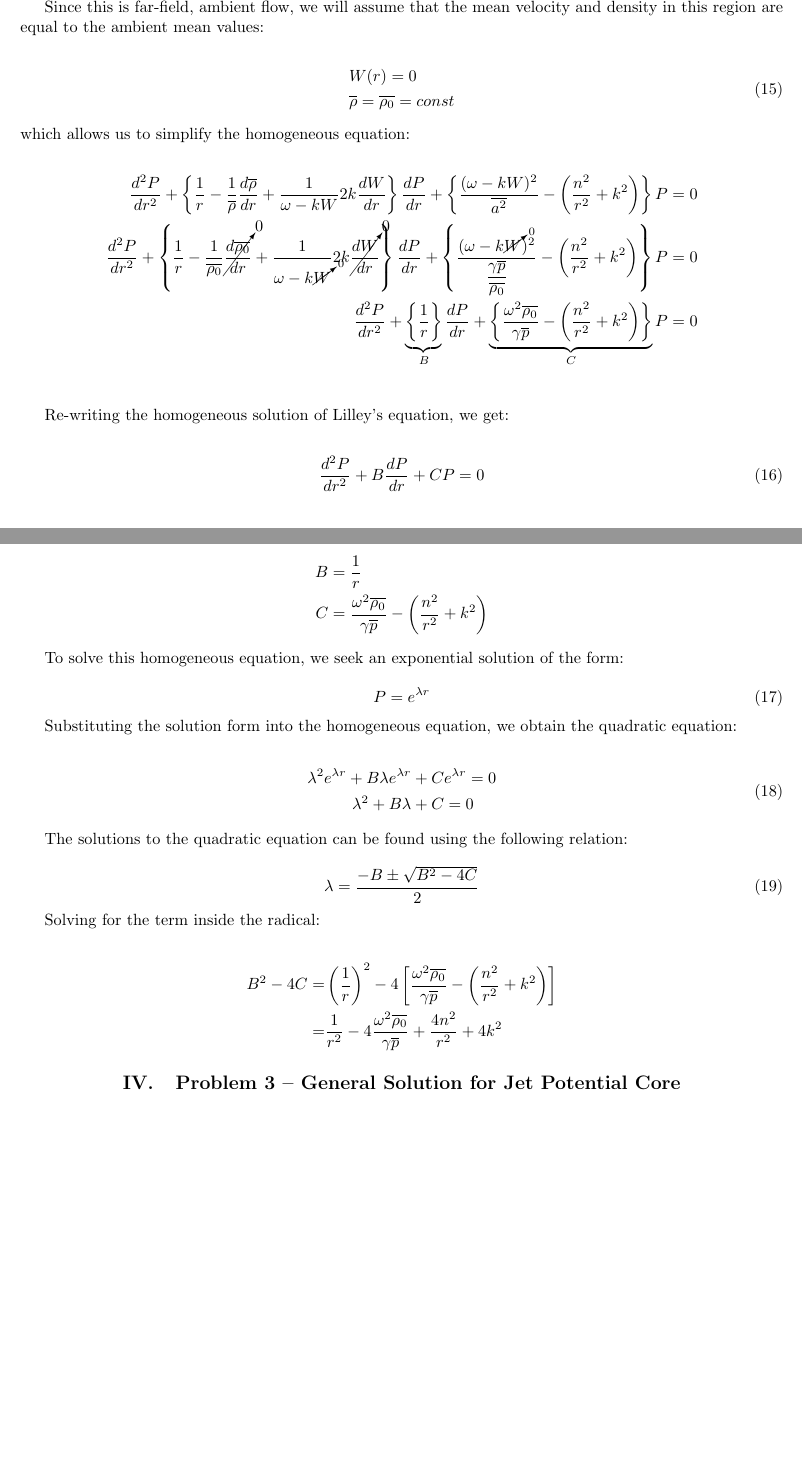
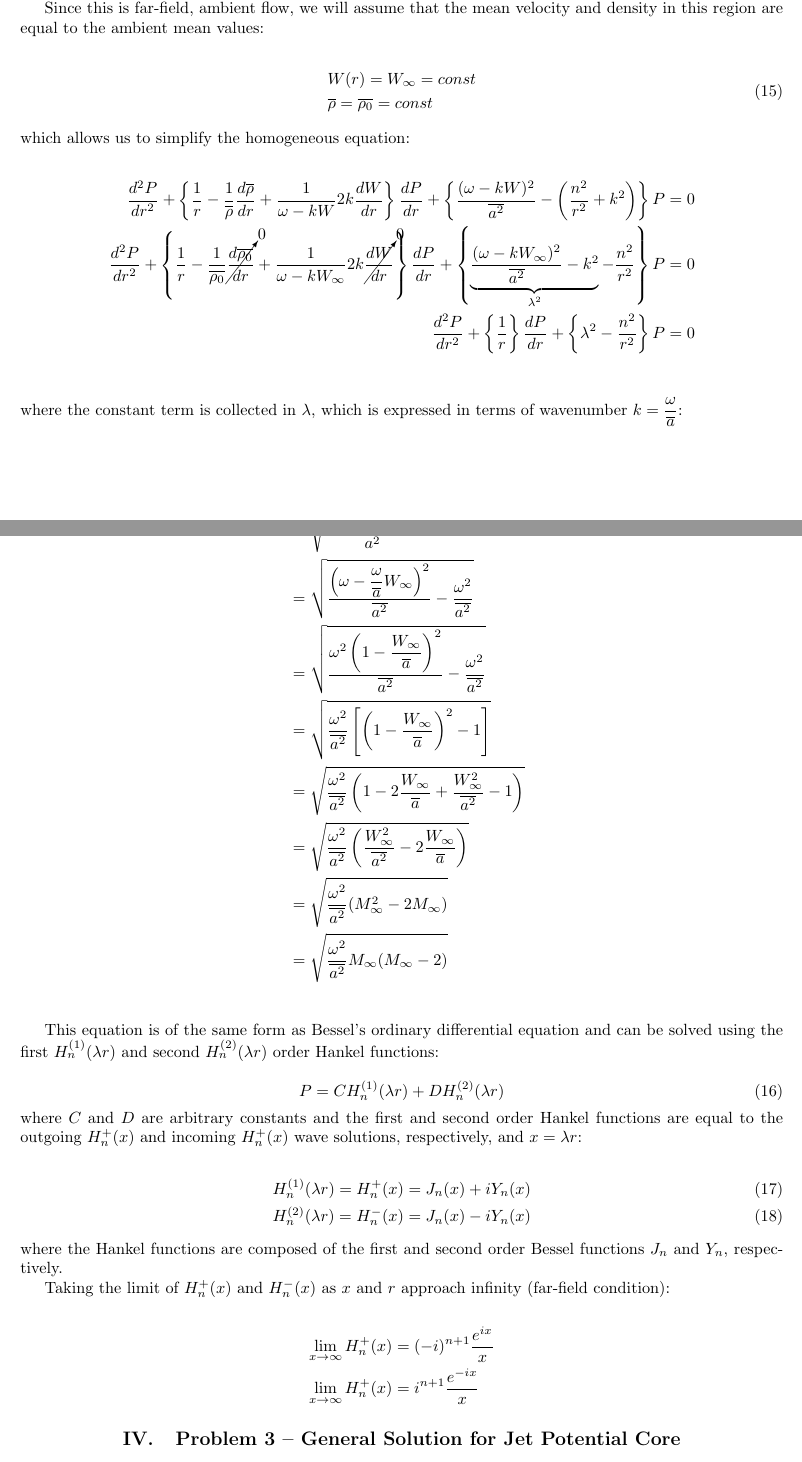
Before and after one commit to lhalstro/mae298_aeroacoustics, a LaTeX problem sheet (hw2_LilleyEqn/writeup/MAE298_LHalstrom_HW2_LilleyEqn.tex): two parts of pages 6 and 7 of 7 before the commit and two parts of pages 6 and 7 of 8 after it, joined at a grey line, cut so that both start at the same text, the shorter picture padded with empty space. Compiled offline with pdfLaTeX.

Commit message:
added hankel funtion stuff

```diff
--- a/hw2_LilleyEqn/writeup/MAE298_LHalstrom_HW2_LilleyEqn.tex
+++ b/hw2_LilleyEqn/writeup/MAE298_LHalstrom_HW2_LilleyEqn.tex
@@ -487,7 +487,7 @@ Since this is far-field, ambient flow, we will assume that the mean velocity and
 
 \begin{equation}
 \begin{split}
-&W(r)=0 \\
+&W(r)= W_{\infty}=const \\
 &\overline{\rho} = \overline{\rho_0} = const
 \end{split}
 \end{equation}
@@ -509,71 +509,71 @@ Since this is far-field, ambient flow, we will assume that the mean velocity and
   + \left\{
     \dfrac{1}{r}
     - \dfrac{1}{\overline{\rho_0}} \cancelto{0}{\frac{d \overline{\rho_0}}{dr}}
-    + \dfrac{1}{\omega - k\cancelto{0}{W}} 2k \cancelto{0}{\dfrac{dW}{dr}}
+    + \dfrac{1}{\omega - kW_{\infty}} 2k \cancelto{0}{\dfrac{dW}{dr}}
 \right\} \dfrac{dP}{dr}
  + \left\{
-    \dfrac{(\omega - k \cancelto{0}{W})^2}{\dfrac{\gamma \overline{p}}{\overline{\rho_0}}}
-    - \left( \dfrac{n^2}{r^2} + k^2 \right)
+    \underbrace{ \dfrac{(\omega - k W_{\infty} )^2}{\overline{a^2} }
+    - k^2 }_{\lambda^2}
+    - \dfrac{n^2}{r^2}
+\right\} P = 0      \\
+\dfrac{d^2P}{dr^2}
+  + \left\{
+    \dfrac{1}{r}
+  \right\} \dfrac{dP}{dr}
++ \left\{
+    \lambda^2
+    - \dfrac{n^2}{r^2}
 \right\} P = 0 \\
-\dfrac{d^2P}{dr^2}
-  + \underbrace{ \left\{
-    \dfrac{1}{r}
-  \right\} }_{B} \dfrac{dP}{dr}
-+ \underbrace{ \left\{
-    \dfrac{\omega^2\overline{\rho_0}}{\gamma \overline{p}}
-    - \left( \dfrac{n^2}{r^2} + k^2 \right)
-\right\} }_{C} P = 0 \\
+\end{align*}
+
+\noindent where the constant term is collected in $\lambda$, which is expressed in terms of wavenumber $k=\dfrac{\omega}{\overline{a}}$:
+
+\begin{align*}
+\lambda &= \sqrt{\dfrac{(\omega - k W_{\infty} )^2}{\overline{a^2} } - k^2} \\
+&= \sqrt{
+  \dfrac{ \left(\omega -\dfrac{\omega}{\overline{a}} W_{\infty} \right)^2}{\overline{a^2}}
+  - \dfrac{\omega^2}{\overline{a^2}}
+  } \\
+&= \sqrt{
+  \dfrac{ \omega^2 \left(1 -\dfrac{W_{\infty}}{\overline{a}} \right)^2}{\overline{a^2}}
+  - \dfrac{\omega^2}{\overline{a^2}}
+  } \\
+&= \sqrt{ \dfrac{\omega^2}{\overline{a^2}}
+    \left[ \left(1 -\dfrac{W_{\infty}}{\overline{a}} \right)^2 - 1  \right]
+  } \\
+&= \sqrt{ \dfrac{\omega^2}{\overline{a^2}}
+    \left( 1 -2\dfrac{W_{\infty}}{\overline{a}} + \dfrac{W_{\infty}^2}{\overline{a^2}} - 1  \right) } \\
+&= \sqrt{ \dfrac{\omega^2}{\overline{a^2}}
+    \left( \dfrac{W_{\infty}^2}{\overline{a^2}} -2\dfrac{W_{\infty}}{\overline{a}} \right) } \\
+&= \sqrt{ \dfrac{\omega^2}{\overline{a^2}}
+    ( M_{\infty}^2 -2M_{\infty} ) } \\
+&= \sqrt{ \dfrac{\omega^2}{\overline{a^2}} M_{\infty}
+    ( M_{\infty} - 2 ) } \\
+\end{align*}
+
+This equation is of the same form as Bessel's ordinary differential equation and can be solved using the first $H_n^{(1)}(\lambda r)$ and second $H_n^{(2)}(\lambda r)$ order Hankel functions:
+
+\begin{equation}
+P = C H_n^{(1)}(\lambda r) + D H_n^{(2)}(\lambda r)
+\end{equation}
+
+\noindent where $C$ and $D$ are arbitrary constants and the first and second order Hankel functions are equal to the outgoing $H_n^{+}(x)$ and incoming $H_n^{+}(x)$ wave solutions, respectively, and $x = \lambda r$:
+
+\begin{align}
+H_n^{(1)}(\lambda r) = H_n^{+}(x) = J_n(x) + i Y_n(x) \\
+H_n^{(2)}(\lambda r) = H_n^{-}(x) = J_n(x) - i Y_n(x)
+\end{align}
+
+\noindent where the Hankel functions are composed of the first and second order Bessel functions $J_n$ and $Y_n$, respectively.
+
+Taking the limit of $H_n^{+}(x)$ and $H_n^{-}(x)$ as $x$ and $r$ approach infinity (far-field condition):
+
+\begin{align*}
+\lim_{x\to\infty} H_n^{+}(x) &= (-i)^{n+1} \dfrac{e^{ix}}{x} \\
+\lim_{x\to\infty} H_n^{+}(x) &= i^{n+1}    \dfrac{e^{-ix}}{x}
 \end{align*}
 
 
-
-Re-writing the homogeneous solution of Lilley's equation, we get:
-
-\begin{align}
-\dfrac{d^2P}{dr^2} + B \dfrac{dP}{dr} + C P = 0
-\end{align}
-
-\noindent where
-
-\begin{align*}
-B &=  \dfrac{1}{r} \\
-C &= \dfrac{\omega^2\overline{\rho_0}}{\gamma \overline{p}}
-    - \left( \dfrac{n^2}{r^2} + k^2 \right)
-\end{align*}
-
-To solve this homogeneous equation, we seek an exponential solution of the form:
-
-\newcommand\expsoln{e^{\lambda r}}
-\begin{equation} \label{homosolnform}
-P = e^{\lambda r}
-\end{equation}
-
-Substituting the solution form into the homogeneous equation, we obtain the quadratic equation:
-
-\begin{equation}
-\begin{split}
-\lambda^2 \expsoln + B \lambda \expsoln & + C \expsoln = 0 \\
-\lambda^2 + B \lambda&+ C = 0
-\end{split}
-\end{equation}
-
-The solutions to the quadratic equation can be found using the following relation:
-
-\begin{equation}
-\lambda = \dfrac{-B \pm \sqrt{B^2-4C}}{2}
-\end{equation}
-
-Solving for the term inside the radical:
-
-\begin{align*}
-B^2-4C
-=& \left( \dfrac{1}{r} \right)^2
-  -4 \left[ \dfrac{\omega^2\overline{\rho_0}}{\gamma \overline{p}}
-    - \left( \dfrac{n^2}{r^2} + k^2 \right) \right] \\
-=& \dfrac{1}{r^2}
-  - 4\dfrac{\omega^2\overline{\rho_0}}{\gamma \overline{p}}
-     + \dfrac{4n^2}{r^2} + 4k^2
-\end{align*}
 
 
 
```
Also changed, not shown: hw2_LilleyEqn/writeup/MAE298_LHalstrom_HW2_LilleyEqn.pdf.
